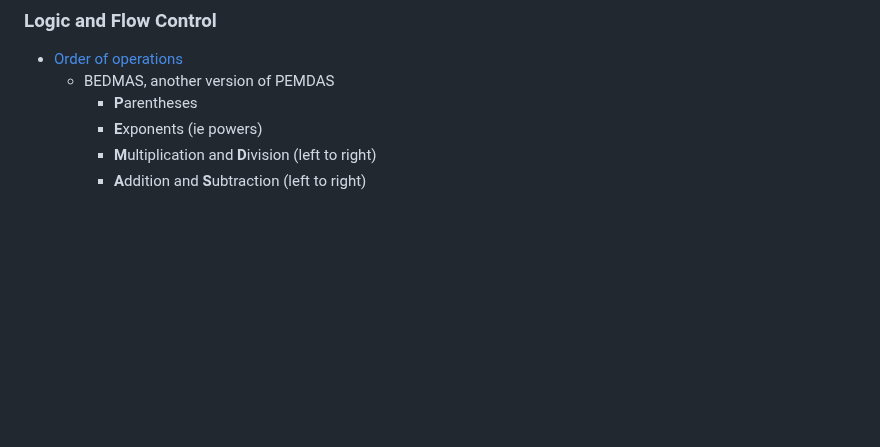
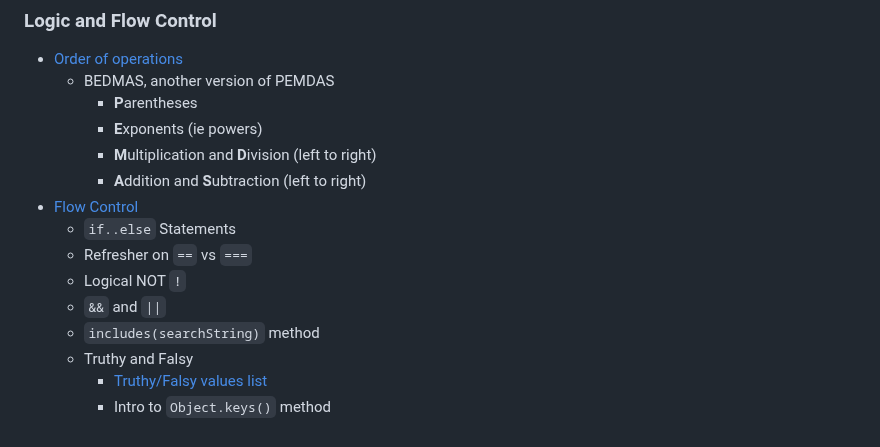
Before and after one commit to nabrus/beginner-javascript, a Markdown page: readme.md, the part around the change. Rendered like a GitHub page; blank space fills up the shorter version.

Commit message:
Add Flow Control bullets

```diff
--- a/readme.md
+++ b/readme.md
@@ -180,3 +180,12 @@
           *  **E**xponents (ie powers)
           *  **M**ultiplication and **D**ivision (left to right)
           *  **A**ddition and **S**ubtraction (left to right)
+*  [Flow Control](https://github.com/nabrus/beginner-javascript/blob/master/playground/if-statements.js)
+     *  `if..else` Statements
+     *  Refresher on `==` vs `===`
+     *  Logical NOT `!`
+     *  `&&` and `||`
+     *  `includes(searchString)` method
+     *  Truthy and Falsy
+          *  [Truthy/Falsy values list](https://github.com/nabrus/beginner-javascript/blob/master/playground/if-statements.html)
+          *  Intro to `Object.keys()` method
```
